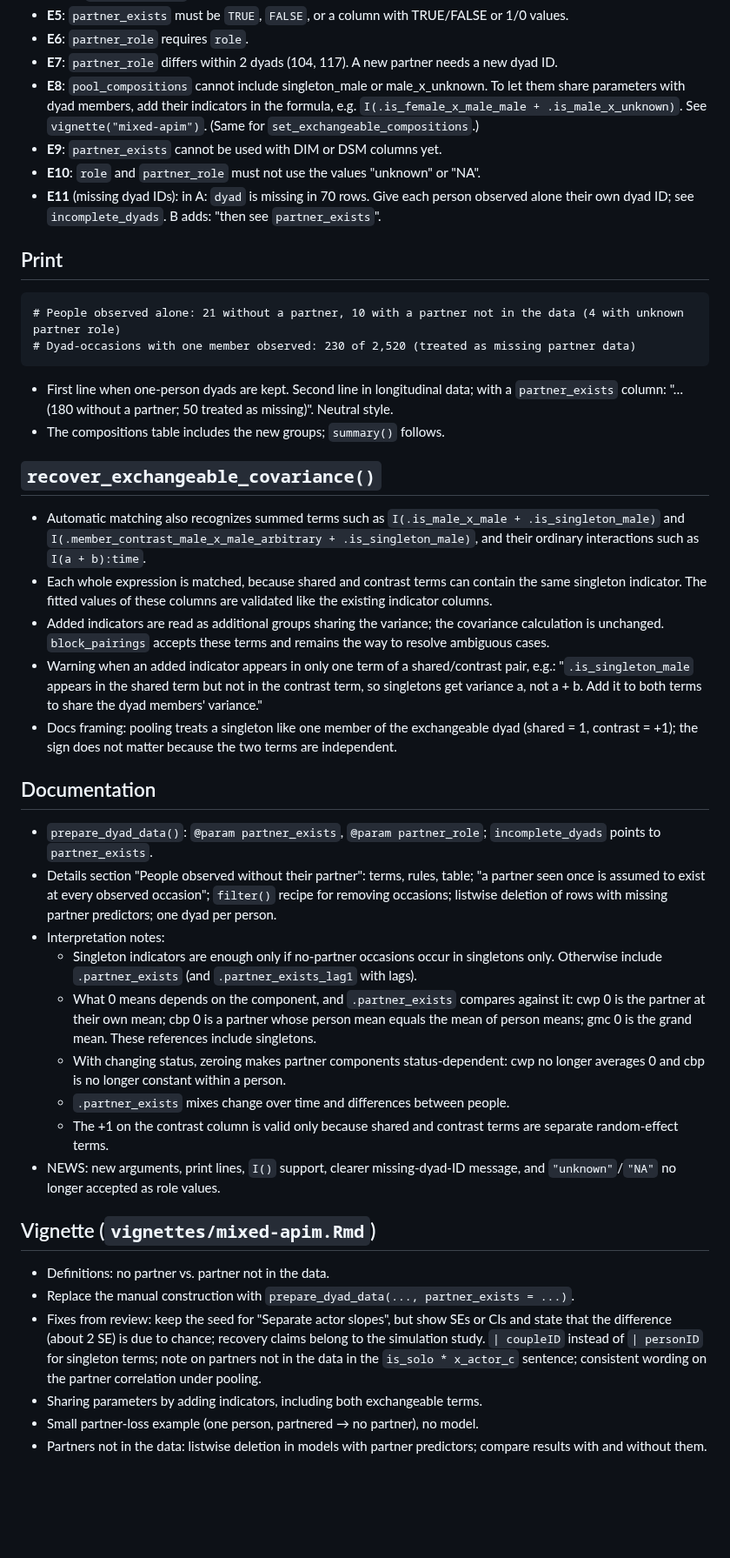
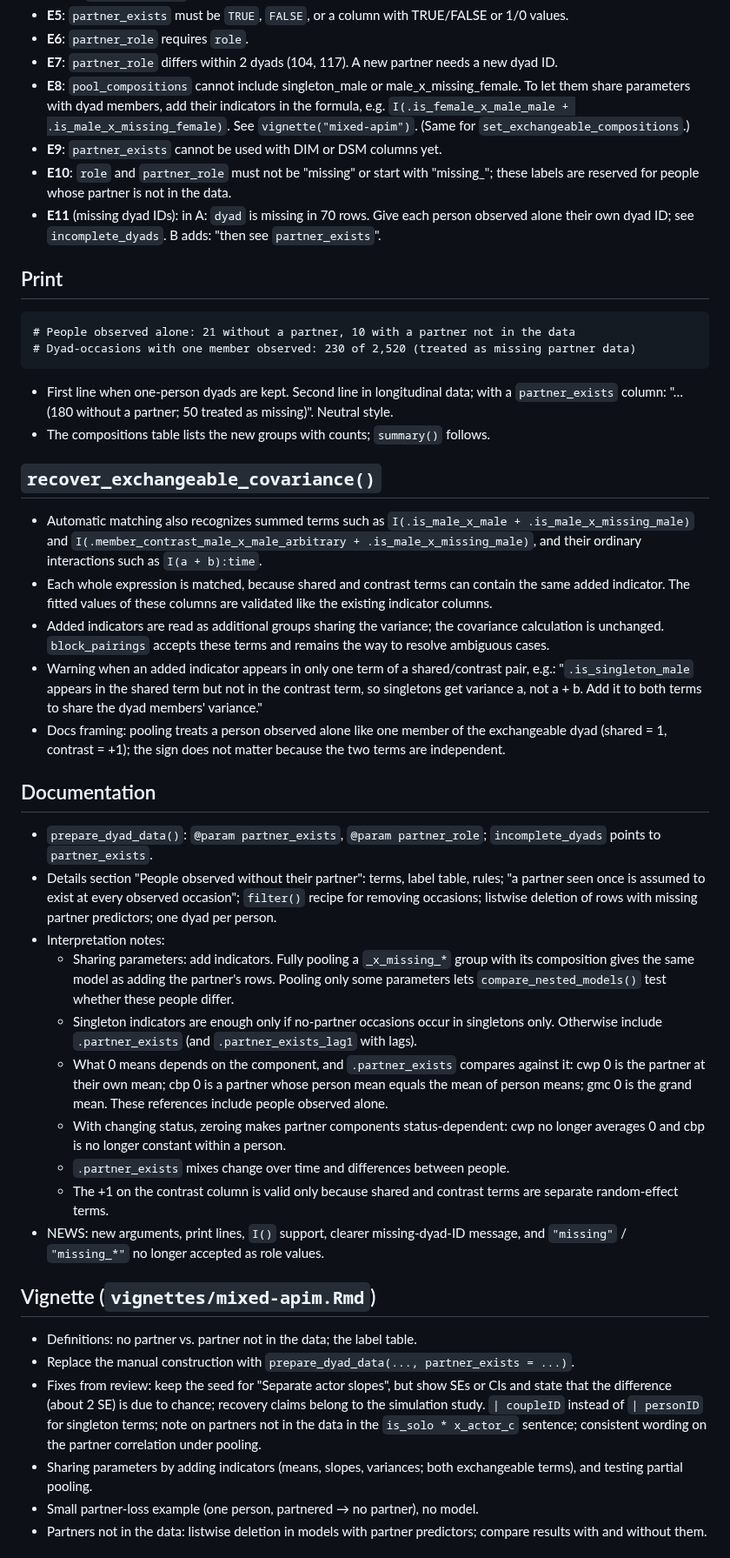
Before and after one commit to Pascal-Kueng/dyadMLM, a Markdown page: dev/partner-exists-spec.md, the part around one of its changes. Shown at 87% size. Drawn GitHub-style; blank space fills up the shorter version.

````diff
--- a/dev/partner-exists-spec.md
+++ b/dev/partner-exists-spec.md
@@ -146,31 +145,31 @@ their composition; only the no-partner occasions change.
 - **E5**: `partner_exists` must be `TRUE`, `FALSE`, or a column with TRUE/FALSE or 1/0 values.
 - **E6**: `partner_role` requires `role`.
 - **E7**: `partner_role` differs within 2 dyads (104, 117). A new partner needs a new dyad ID.
-- **E8**: `pool_compositions` cannot include singleton_male or male_x_unknown. To let them share parameters with dyad members, add their indicators in the formula, e.g. `I(.is_female_x_male_male + .is_male_x_unknown)`. See `vignette("mixed-apim")`. (Same for `set_exchangeable_compositions`.)
+- **E8**: `pool_compositions` cannot include singleton_male or male_x_missing_female. To let them share parameters with dyad members, add their indicators in the formula, e.g. `I(.is_female_x_male_male + .is_male_x_missing_female)`. See `vignette("mixed-apim")`. (Same for `set_exchangeable_compositions`.)
 - **E9**: `partner_exists` cannot be used with DIM or DSM columns yet.
-- **E10**: `role` and `partner_role` must not use the values "unknown" or "NA".
+- **E10**: `role` and `partner_role` must not be "missing" or start with "missing_"; these labels are reserved for people whose partner is not in the data.
 - **E11** (missing dyad IDs): in A: `dyad` is missing in 70 rows. Give each person observed alone their own dyad ID; see `incomplete_dyads`. B adds: "then see `partner_exists`".
 
 ## Print
 
 ```
-# People observed alone: 21 without a partner, 10 with a partner not in the data (4 with unknown partner role)
+# People observed alone: 21 without a partner, 10 with a partner not in the data
 # Dyad-occasions with one member observed: 230 of 2,520 (treated as missing partner data)
 ```
 
 - First line when one-person dyads are kept. Second line in longitudinal data;
   with a `partner_exists` column: "… (180 without a partner; 50 treated as
   missing)". Neutral style.
-- The compositions table includes the new groups; `summary()` follows.
+- The compositions table lists the new groups with counts; `summary()` follows.
 
 ## `recover_exchangeable_covariance()`
 
 - Automatic matching also recognizes summed terms such as
-  `I(.is_male_x_male + .is_singleton_male)` and
-  `I(.member_contrast_male_x_male_arbitrary + .is_singleton_male)`, and their
-  ordinary interactions such as `I(a + b):time`.
+  `I(.is_male_x_male + .is_male_x_missing_male)` and
+  `I(.member_contrast_male_x_male_arbitrary + .is_male_x_missing_male)`, and
+  their ordinary interactions such as `I(a + b):time`.
 - Each whole expression is matched, because shared and contrast terms can
-  contain the same singleton indicator. The fitted values of these columns are
+  contain the same added indicator. The fitted values of these columns are
   validated like the existing indicator columns.
 - Added indicators are read as additional groups sharing the variance; the
   covariance calculation is unchanged. `block_pairings` accepts these terms and
@@ -179,37 +178,41 @@ their composition; only the no-partner occasions change.
   pair, e.g.: "`.is_singleton_male` appears in the shared term but not in the
   contrast term, so singletons get variance a, not a + b. Add it to both terms
   to share the dyad members' variance."
-- Docs framing: pooling treats a singleton like one member of the exchangeable
-  dyad (shared = 1, contrast = +1); the sign does not matter because the two
-  terms are independent.
+- Docs framing: pooling treats a person observed alone like one member of the
+  exchangeable dyad (shared = 1, contrast = +1); the sign does not matter
+  because the two terms are independent.
 
 ## Documentation
 
 - `prepare_dyad_data()`: `@param partner_exists`, `@param partner_role`;
   `incomplete_dyads` points to `partner_exists`.
-- Details section "People observed without their partner": terms, rules,
-  table; "a partner seen once is assumed to exist at every observed occasion";
-  `filter()` recipe for removing occasions; listwise deletion of rows with
-  missing partner predictors; one dyad per person.
+- Details section "People observed without their partner": terms, label
+  table, rules; "a partner seen once is assumed to exist at every observed
+  occasion"; `filter()` recipe for removing occasions; listwise deletion of
+  rows with missing partner predictors; one dyad per person.
 - Interpretation notes:
+  - Sharing parameters: add indicators. Fully pooling a `_x_missing_*` group
+    with its composition gives the same model as adding the partner's rows.
+    Pooling only some parameters lets `compare_nested_models()` test whether
+    these people differ.
   - Singleton indicators are enough only if no-partner occasions occur in
     singletons only. Otherwise include `.partner_exists` (and
     `.partner_exists_lag1` with lags).
   - What 0 means depends on the component, and `.partner_exists` compares
     against it: cwp 0 is the partner at their own mean; cbp 0 is a partner
     whose person mean equals the mean of person means; gmc 0 is the grand
-    mean. These references include singletons.
+    mean. These references include people observed alone.
   - With changing status, zeroing makes partner components status-dependent:
     cwp no longer averages 0 and cbp is no longer constant within a person.
   - `.partner_exists` mixes change over time and differences between people.
   - The +1 on the contrast column is valid only because shared and contrast
     terms are separate random-effect terms.
 - NEWS: new arguments, print lines, `I()` support, clearer missing-dyad-ID
-  message, and `"unknown"`/`"NA"` no longer accepted as role values.
+  message, and `"missing"` / `"missing_*"` no longer accepted as role values.
 
 ## Vignette (`vignettes/mixed-apim.Rmd`)
 
-- Definitions: no partner vs. partner not in the data.
+- Definitions: no partner vs. partner not in the data; the label table.
 - Replace the manual construction with `prepare_dyad_data(..., partner_exists = ...)`.
 - Fixes from review: keep the seed for "Separate actor slopes", but show SEs or
   CIs and state that the difference (about 2 SE) is due to chance; recovery
@@ -217,7 +220,8 @@ their composition; only the no-partner occasions change.
   for singleton terms; note on partners not in the data in the
   `is_solo * x_actor_c` sentence; consistent wording on the partner
   correlation under pooling.
-- Sharing parameters by adding indicators, including both exchangeable terms.
+- Sharing parameters by adding indicators (means, slopes, variances; both
+  exchangeable terms), and testing partial pooling.
 - Small partner-loss example (one person, partnered → no partner), no model.
 - Partners not in the data: listwise deletion in models with partner
   predictors; compare results with and without them.
````
Also changed, not shown: other parts of dev/partner-exists-spec.md (+100 -75 lines).
